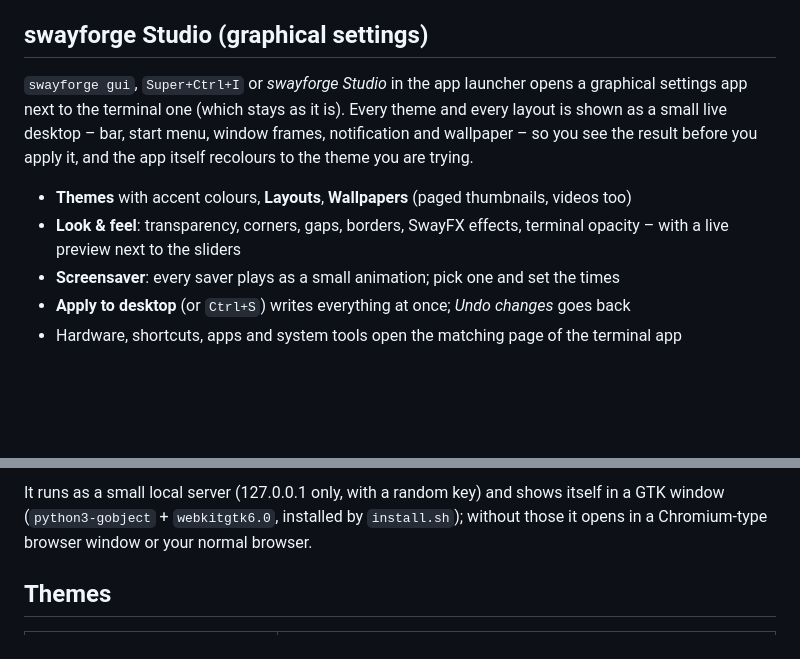
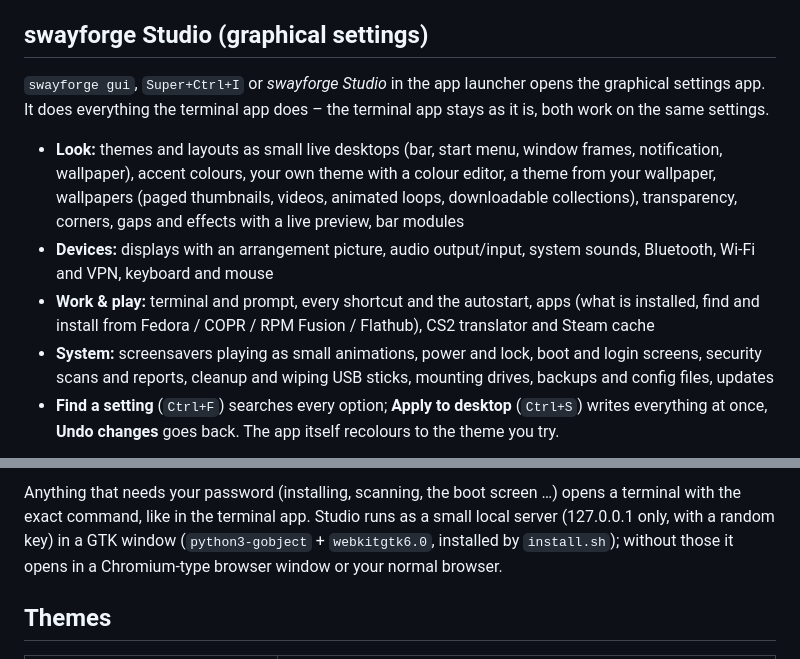
Before and after one commit to Diesumpfeule/swayforge, a Markdown page: README.md, 2 parts joined by grey strips. GitHub-like rendering; blank space fills up the shorter version.

```diff
--- a/README.md
+++ b/README.md
@@ -140,15 +140,21 @@ swayforge also switches dnf to **Enter = yes** (`[Y/n]` instead of `[y/N]`). Tha
 
 ## swayforge Studio (graphical settings)
 
-`swayforge gui`, `Super+Ctrl+I` or *swayforge Studio* in the app launcher opens a graphical
-settings app next to the terminal one (which stays as it is). Every theme and every layout is shown
-as a small live desktop – bar, start menu, window frames, notification and wallpaper – so you see
-the result before you apply it, and the app itself recolours to the theme you are trying.
+`swayforge gui`, `Super+Ctrl+I` or *swayforge Studio* in the app launcher opens the graphical
+settings app. It does everything the terminal app does – the terminal app stays as it is, both
+work on the same settings.
 
-- **Themes** with accent colours, **Layouts**, **Wallpapers** (paged thumbnails, videos too)
-- **Look & feel**: transparency, corners, gaps, borders, SwayFX effects, terminal opacity – with
-  a live preview next to the sliders
-- **Screensaver**: every saver plays as a small animation; pick one and set the times
-- **Apply to desktop** (or `Ctrl+S`) writes everything at once; *Undo changes* goes back
-- Hardware, shortcuts, apps and system tools open the matching page of the terminal app
+- **Look:** themes and layouts as small live desktops (bar, start menu, window frames,
+  notification, wallpaper), accent colours, your own theme with a colour editor, a theme from your
+  wallpaper, wallpapers (paged thumbnails, videos, animated loops, downloadable collections),
+  transparency, corners, gaps and effects with a live preview, bar modules
+- **Devices:** displays with an arrangement picture, audio output/input, system sounds,
+  Bluetooth, Wi-Fi and VPN, keyboard and mouse
+- **Work & play:** terminal and prompt, every shortcut and the autostart, apps (what is installed,
+  find and install from Fedora / COPR / RPM Fusion / Flathub), CS2 translator and Steam cache
+- **System:** screensavers playing as small animations, power and lock, boot and login screens,
+  security scans and reports, cleanup and wiping USB sticks, mounting drives, backups and config
+  files, updates
+- **Find a setting** (`Ctrl+F`) searches every option; **Apply to desktop** (`Ctrl+S`) writes
+  everything at once, **Undo changes** goes back. The app itself recolours to the theme you try.
 
@@ -156,7 +171,8 @@ the result before you apply it, and the app itself recolours to the theme you ar
 
-It runs as a small local server (127.0.0.1 only, with a random key) and shows itself in a GTK
-window (`python3-gobject` + `webkitgtk6.0`, installed by `install.sh`); without those it opens
-in a Chromium-type browser window or your normal browser.
+Anything that needs your password (installing, scanning, the boot screen …) opens a terminal with
+the exact command, like in the terminal app. Studio runs as a small local server (127.0.0.1 only,
+with a random key) in a GTK window (`python3-gobject` + `webkitgtk6.0`, installed by
+`install.sh`); without those it opens in a Chromium-type browser window or your normal browser.
 
 ## Themes
 
```
Also changed, not shown: other parts of README.md (+10 -1 lines), docs/img/studio_display.png (added), docs/img/studio_layouts.png (deleted), docs/img/studio_network.png (added), docs/img/studio_overview.png (deleted), docs/img/studio_saver.png, docs/img/studio_themes.png, 11 other files.
